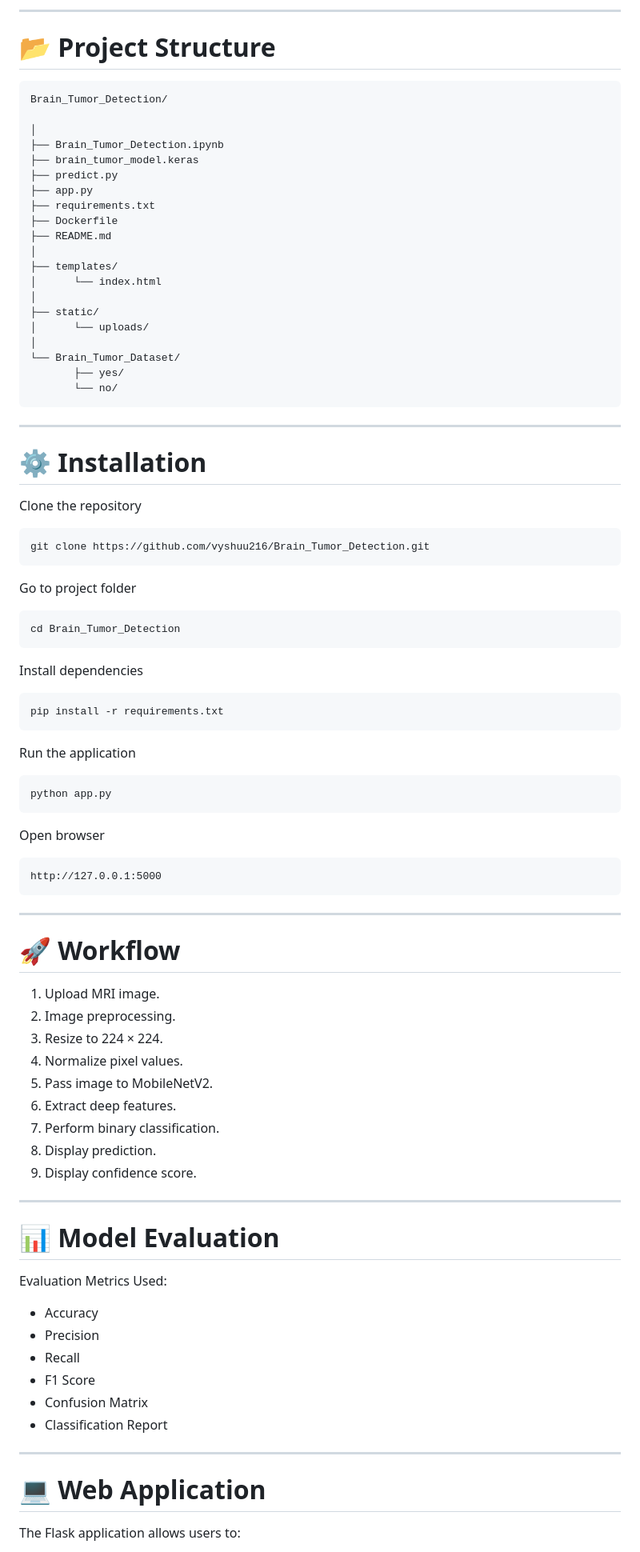
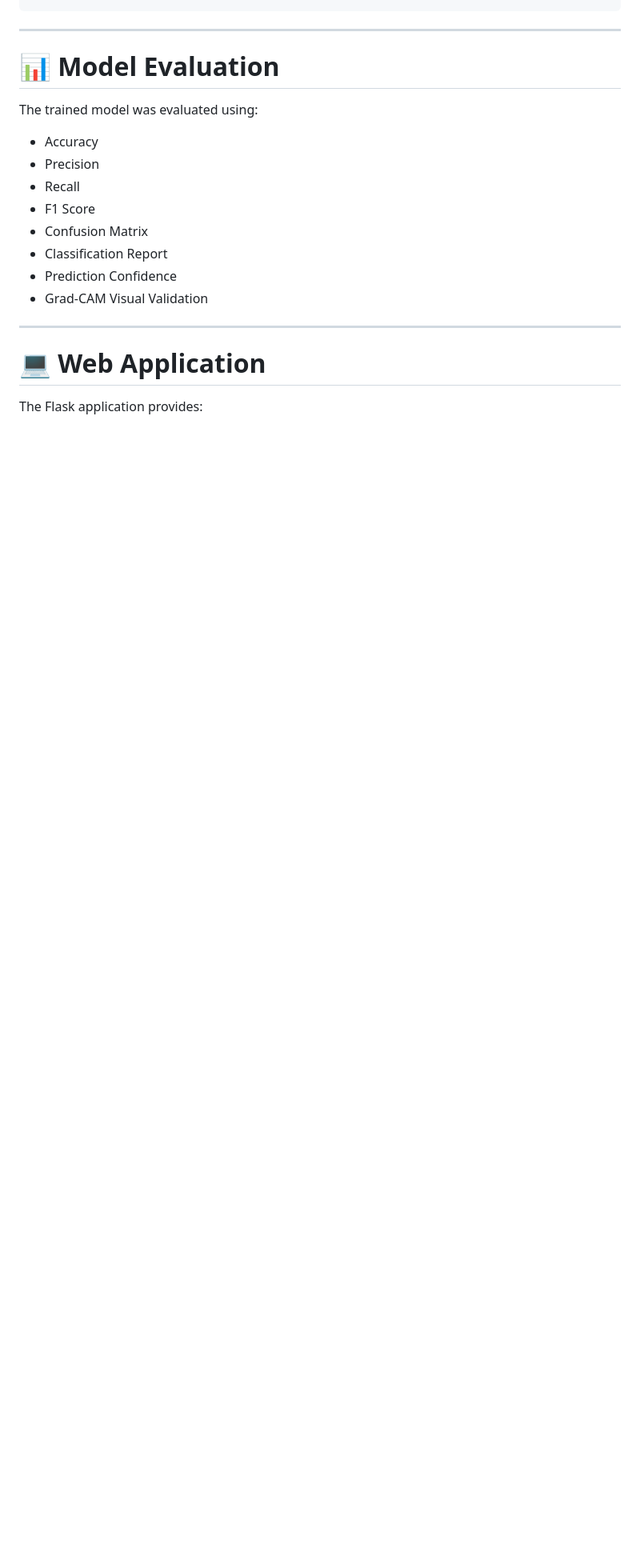
Before and after one commit to vyshuu216/Brain_Tumor_Detection, a Markdown page: README.md, the part around one of its changes. Shown at 80% size. Drawn GitHub-style; blank space fills up the shorter version.

````diff
--- a/README.md
+++ b/README.md
@@ -132,96 +100,23 @@ Prediction
 ```
-
----
-
-# 📂 Project Structure
-
-```
-Brain_Tumor_Detection/
-
-│
-├── Brain_Tumor_Detection.ipynb
-├── brain_tumor_model.keras
-├── predict.py
-├── app.py
-├── requirements.txt
-├── Dockerfile
-├── README.md
-│
-├── templates/
-│      └── index.html
-│
-├── static/
-│      └── uploads/
-│
-└── Brain_Tumor_Dataset/
-       ├── yes/
-       └── no/
-```
-
----
-
-# ⚙ Installation
-
-Clone the repository
-
-```bash
-git clone https://github.com/vyshuu216/Brain_Tumor_Detection.git
-```
-
-Go to project folder
-
-```bash
-cd Brain_Tumor_Detection
-```
-
-Install dependencies
-
-```bash
-pip install -r requirements.txt
-```
-
-Run the application
-
-```bash
-python app.py
-```
-
-Open browser
-
-```
-http://127.0.0.1:5000
-```
-
----
-
-# 🚀 Workflow
-
-1. Upload MRI image.
-2. Image preprocessing.
-3. Resize to 224 × 224.
-4. Normalize pixel values.
-5. Pass image to MobileNetV2.
-6. Extract deep features.
-7. Perform binary classification.
-8. Display prediction.
-9. Display confidence score.
 
 ---
 
 # 📊 Model Evaluation
 
-Evaluation Metrics Used:
+The trained model was evaluated using:
 
-- Accuracy
-- Precision
-- Recall
-- F1 Score
-- Confusion Matrix
-- Classification Report
+* Accuracy
+* Precision
+* Recall
+* F1 Score
+* Confusion Matrix
+* Classification Report
+* Prediction Confidence
+* Grad-CAM Visual Validation
 
 ---
 
 # 💻 Web Application
 
-The Flask application allows users to:
+The Flask application provides:
 
````
Also changed, not shown: other parts of README.md (+94 -149 lines).
